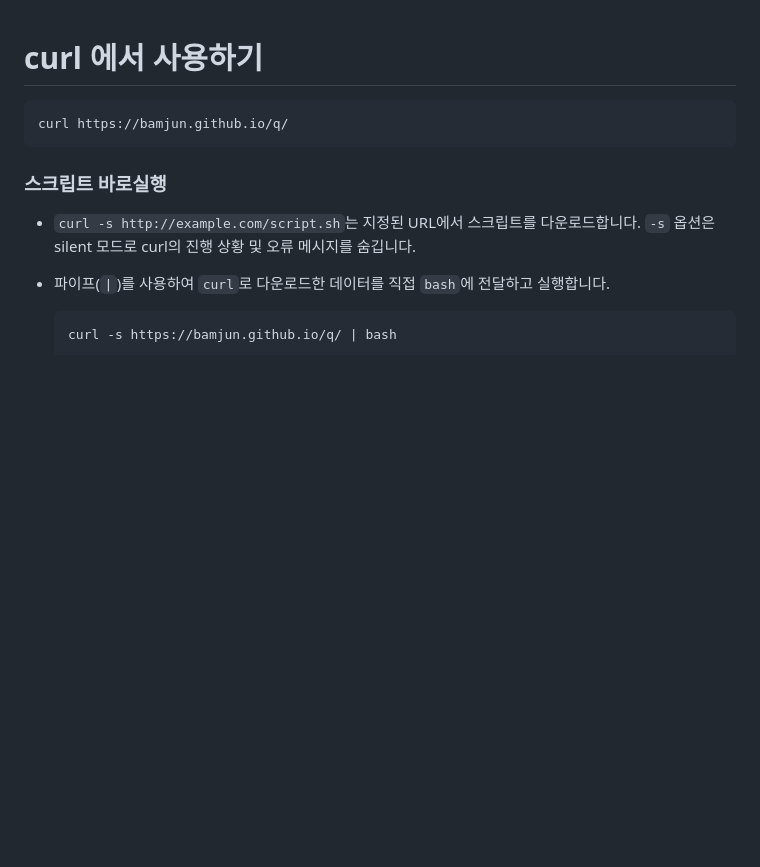
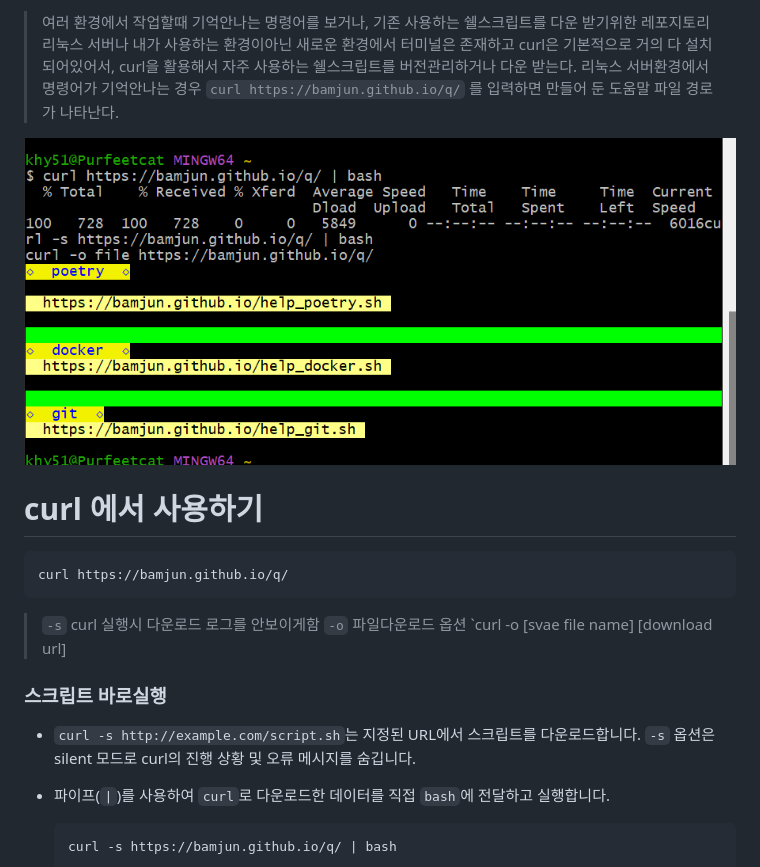
Before and after one commit to bamjun/q, a Markdown page: README.md, the part around the change. GitHub-like rendering; pictures changed too: images/markdown-image-3.png (added); blank space fills up the shorter version.

Commit message:
Docs:instruction

````diff
--- a/README.md
+++ b/README.md
@@ -1,8 +1,19 @@
+> 여러 환경에서 작업할때 기억안나는 명령어를 보거나,
+> 기존 사용하는 쉘스크립트를 다운 받기위한 레포지토리
+> 리눅스 서버나 내가 사용하는 환경이아닌 새로운 환경에서 터미널은 존재하고 curl은 기본적으로 거의 다 설치 되어있어서,
+> curl을 활용해서 자주 사용하는 쉘스크립트를 버전관리하거나 다운 받는다.
+> 리눅스 서버환경에서 명령어가 기억안나는 경우 `curl https://bamjun.github.io/q/` 를 입력하면 만들어 둔 도움말 파일 경로가 나타난다.
+
+![alt text](images/markdown-image-3.png)
+
 # curl 에서 사용하기
 
 ```bash
 curl https://bamjun.github.io/q/
 ```
+
+> `-s` curl 실행시 다운로드 로그를 안보이게함
+> `-o` 파일다운로드 옵션 `curl -o [svae file name] [download url]
 
 ### 스크립트 바로실행
 
````
